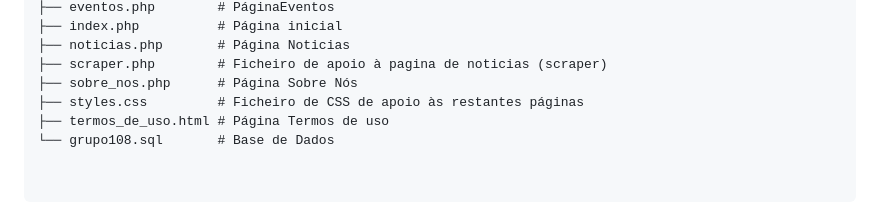
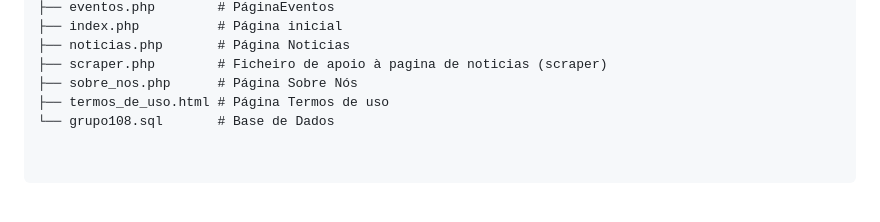
Before and after one commit to pedromgsantos/Isaca_dpweb, a Markdown page: README.md, the part around the change. Drawn GitHub-style.

```diff
--- a/README.md
+++ b/README.md
@@ -99,6 +99,5 @@ Este projeto foi desenvolvido utilizando as seguintes tecnologias:
 ├── noticias.php       # Página Noticias
 ├── scraper.php        # Ficheiro de apoio à pagina de noticias (scraper)
 ├── sobre_nos.php      # Página Sobre Nós
-├── styles.css         # Ficheiro de CSS de apoio às restantes páginas
 ├── termos_de_uso.html # Página Termos de uso
 └── grupo108.sql       # Base de Dados
```
